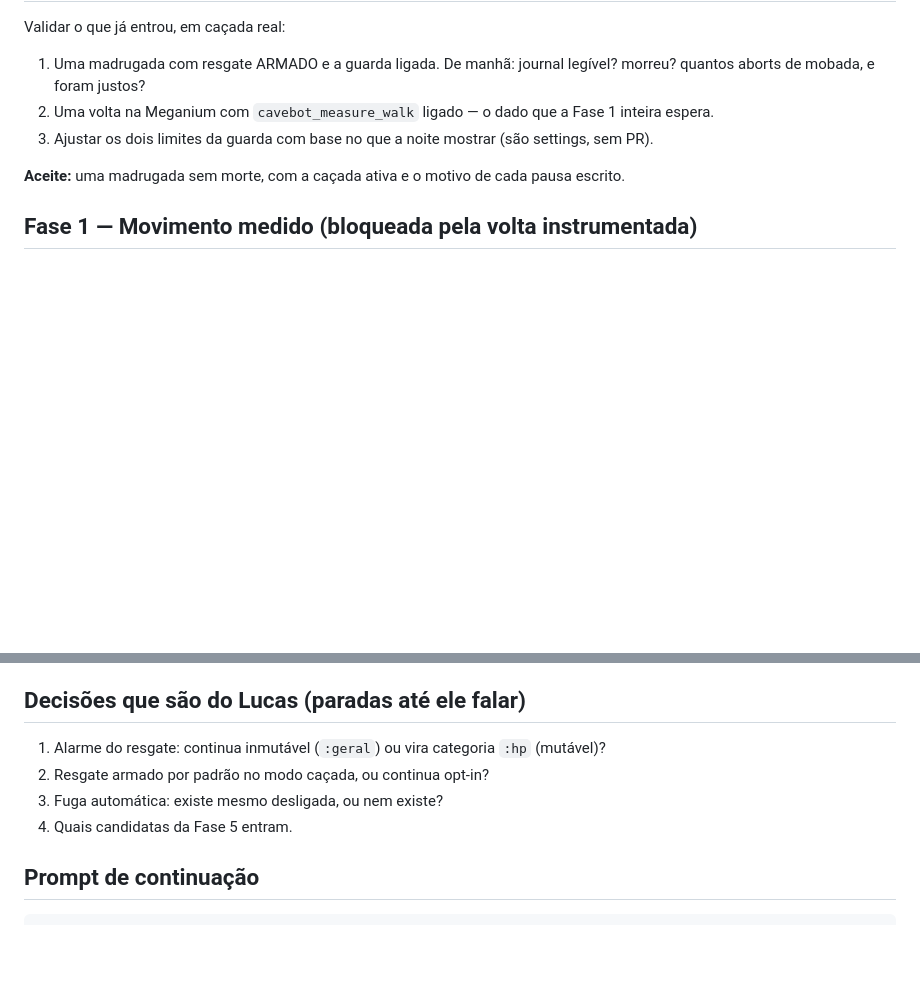
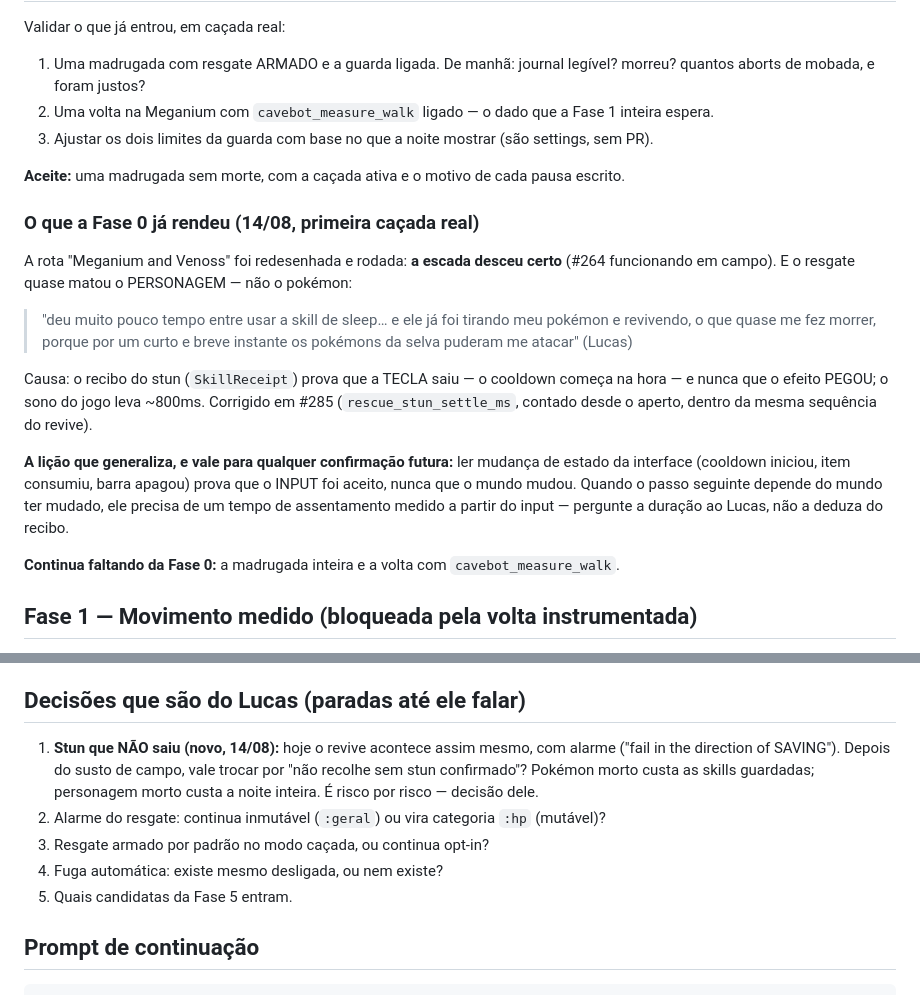
Before and after one commit to sallaumen/pokex, a Markdown page: docs/refactor/plano-cavebot-completo-2026-08-14.md, 2 parts joined by grey strips. Rendered like a GitHub page; blank space fills up the shorter version.

Commit message:
a Fase 0 falou: a lição do recibo, e a decisão que sobrou pro Lucas
Co-Authored-By: Claude Fable 5 <noreply@anthropic.com>

```diff
--- a/docs/refactor/plano-cavebot-completo-2026-08-14.md
+++ b/docs/refactor/plano-cavebot-completo-2026-08-14.md
@@ -40,6 +40,18 @@ Validar o que já entrou, em caçada real:
 
 **Aceite:** uma madrugada sem morte, com a caçada ativa e o motivo de cada pausa escrito.
 
+### O que a Fase 0 já rendeu (14/08, primeira caçada real)
+
+A rota "Meganium and Venoss" foi redesenhada e rodada: **a escada desceu certo** (#264 funcionando em campo). E o resgate quase matou o PERSONAGEM — não o pokémon:
+
+> "deu muito pouco tempo entre usar a skill de sleep… e ele já foi tirando meu pokémon e revivendo, o que quase me fez morrer, porque por um curto e breve instante os pokémons da selva puderam me atacar" (Lucas)
+
+Causa: o recibo do stun (`SkillReceipt`) prova que a TECLA saiu — o cooldown começa na hora — e nunca que o efeito PEGOU; o sono do jogo leva ~800ms. Corrigido em #285 (`rescue_stun_settle_ms`, contado desde o aperto, dentro da mesma sequência do revive).
+
+**A lição que generaliza, e vale para qualquer confirmação futura:** ler mudança de estado da interface (cooldown iniciou, item consumiu, barra apagou) prova que o INPUT foi aceito, nunca que o mundo mudou. Quando o passo seguinte depende do mundo ter mudado, ele precisa de um tempo de assentamento medido a partir do input — pergunte a duração ao Lucas, não a deduza do recibo.
+
+**Continua faltando da Fase 0:** a madrugada inteira e a volta com `cavebot_measure_walk`.
+
 ## Fase 1 — Movimento medido (bloqueada pela volta instrumentada)
 
 Com o journal da volta: testar as hipóteses da IA anterior (leitura de até 800ms de idade; diagonal cortando caminho em ~62% das pernas) e consertar o que os NÚMEROS mostrarem.
@@ -78,10 +90,11 @@ Candidatas, em ordem de valor aparente — nenhuma é compromisso até ele escol
 
 ## Decisões que são do Lucas (paradas até ele falar)
 
-1. Alarme do resgate: continua inmutável (`:geral`) ou vira categoria `:hp` (mutável)?
-2. Resgate armado por padrão no modo caçada, ou continua opt-in?
-3. Fuga automática: existe mesmo desligada, ou nem existe?
-4. Quais candidatas da Fase 5 entram.
+1. **Stun que NÃO saiu (novo, 14/08):** hoje o revive acontece assim mesmo, com alarme ("fail in the direction of SAVING"). Depois do susto de campo, vale trocar por "não recolhe sem stun confirmado"? Pokémon morto custa as skills guardadas; personagem morto custa a noite inteira. É risco por risco — decisão dele.
+2. Alarme do resgate: continua inmutável (`:geral`) ou vira categoria `:hp` (mutável)?
+3. Resgate armado por padrão no modo caçada, ou continua opt-in?
+4. Fuga automática: existe mesmo desligada, ou nem existe?
+5. Quais candidatas da Fase 5 entram.
 
 ## Prompt de continuação
 
```
